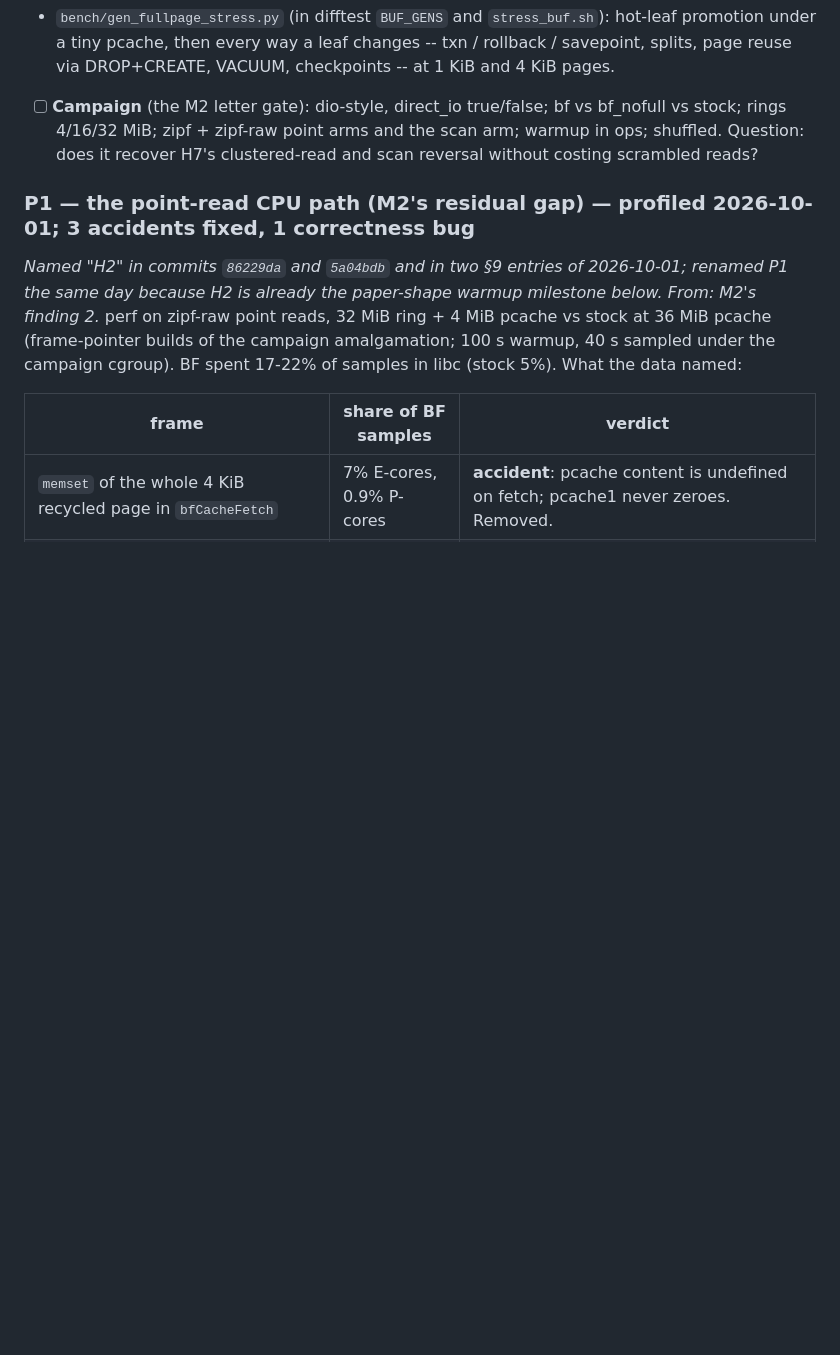
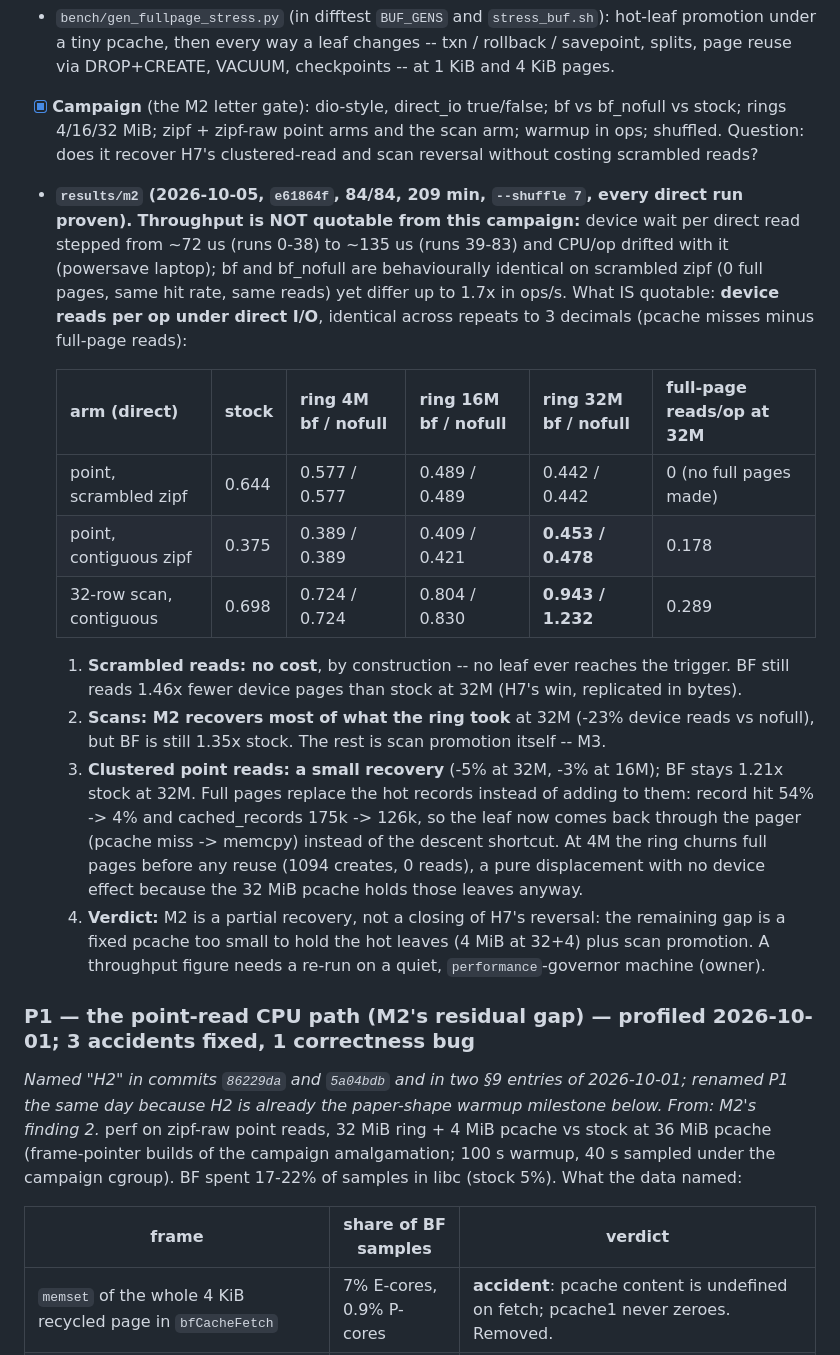
Before and after one commit to el-yawd/sqlite-bftree, a Markdown page: BF_TREE_V2_PLAN.md, the part around one of its changes. GitHub-like rendering; blank space fills up the shorter version.

Commit message:
plan: M2 campaign (results/m2) -- full pages cut scan device reads 23% at 32M, clustered 5%, scrambled unaffected; throughput unquotable (device drift)
Co-Authored-By: Claude Opus 5.5 (1M context) <noreply@anthropic.com>

```diff
--- a/BF_TREE_V2_PLAN.md
+++ b/BF_TREE_V2_PLAN.md
@@ -1085,10 +1085,36 @@ The reference's read-side trigger, in the same ring as records, served at the pa
 - `bench/gen_fullpage_stress.py` (in difftest `BUF_GENS` and `stress_buf.sh`): hot-leaf
   promotion under a tiny pcache, then every way a leaf changes -- txn / rollback / savepoint,
   splits, page reuse via DROP+CREATE, VACUUM, checkpoints -- at 1 KiB and 4 KiB pages.
-- [ ] **Campaign** (the M2 letter gate): dio-style, direct_io true/false; bf vs bf_nofull vs
+- [x] **Campaign** (the M2 letter gate): dio-style, direct_io true/false; bf vs bf_nofull vs
       stock; rings 4/16/32 MiB; zipf + zipf-raw point arms and the scan arm; warmup in ops;
       shuffled.  Question: does it recover H7's clustered-read and scan reversal without
       costing scrambled reads?
+- **`results/m2` (2026-10-05, `e61864f`, 84/84, 209 min, `--shuffle 7`, every direct run proven).**
+  **Throughput is NOT quotable from this campaign:** device wait per direct read stepped from
+  ~72 us (runs 0-38) to ~135 us (runs 39-83) and CPU/op drifted with it (powersave laptop);
+  bf and bf_nofull are behaviourally identical on scrambled zipf (0 full pages, same hit rate,
+  same reads) yet differ up to 1.7x in ops/s.  What IS quotable: **device reads per op under
+  direct I/O**, identical across repeats to 3 decimals (pcache misses minus full-page reads):
+
+  | arm (direct) | stock | ring 4M bf / nofull | ring 16M bf / nofull | ring 32M bf / nofull | full-page reads/op at 32M |
+  |---|---|---|---|---|---|
+  | point, scrambled zipf | 0.644 | 0.577 / 0.577 | 0.489 / 0.489 | 0.442 / 0.442 | 0 (no full pages made) |
+  | point, contiguous zipf | 0.375 | 0.389 / 0.389 | 0.409 / 0.421 | **0.453 / 0.478** | 0.178 |
+  | 32-row scan, contiguous | 0.698 | 0.724 / 0.724 | 0.804 / 0.830 | **0.943 / 1.232** | 0.289 |
+
+  1. **Scrambled reads: no cost**, by construction -- no leaf ever reaches the trigger.
+     BF still reads 1.46x fewer device pages than stock at 32M (H7's win, replicated in bytes).
+  2. **Scans: M2 recovers most of what the ring took** at 32M (-23% device reads vs nofull),
+     but BF is still 1.35x stock.  The rest is scan promotion itself -- M3.
+  3. **Clustered point reads: a small recovery** (-5% at 32M, -3% at 16M); BF stays 1.21x
+     stock at 32M.  Full pages replace the hot records instead of adding to them: record
+     hit 54% -> 4% and cached_records 175k -> 126k, so the leaf now comes back through the pager
+     (pcache miss -> memcpy) instead of the descent shortcut.  At 4M the ring churns full pages
+     before any reuse (1094 creates, 0 reads), a pure displacement with no device effect
+     because the 32 MiB pcache holds those leaves anyway.
+  4. **Verdict:** M2 is a partial recovery, not a closing of H7's reversal: the remaining gap is
+     a fixed pcache too small to hold the hot leaves (4 MiB at 32+4) plus scan promotion.
+     A throughput figure needs a re-run on a quiet, `performance`-governor machine (owner).
 
 ### P1 — the point-read CPU path (M2's residual gap) — **profiled 2026-10-01; 3 accidents fixed, 1 correctness bug**
 *Named "H2" in commits `86229da` and `5a04bdb` and in two §9 entries of 2026-10-01; renamed P1
```
Also changed, not shown: other parts of BF_TREE_V2_PLAN.md (+15 -0 lines).
